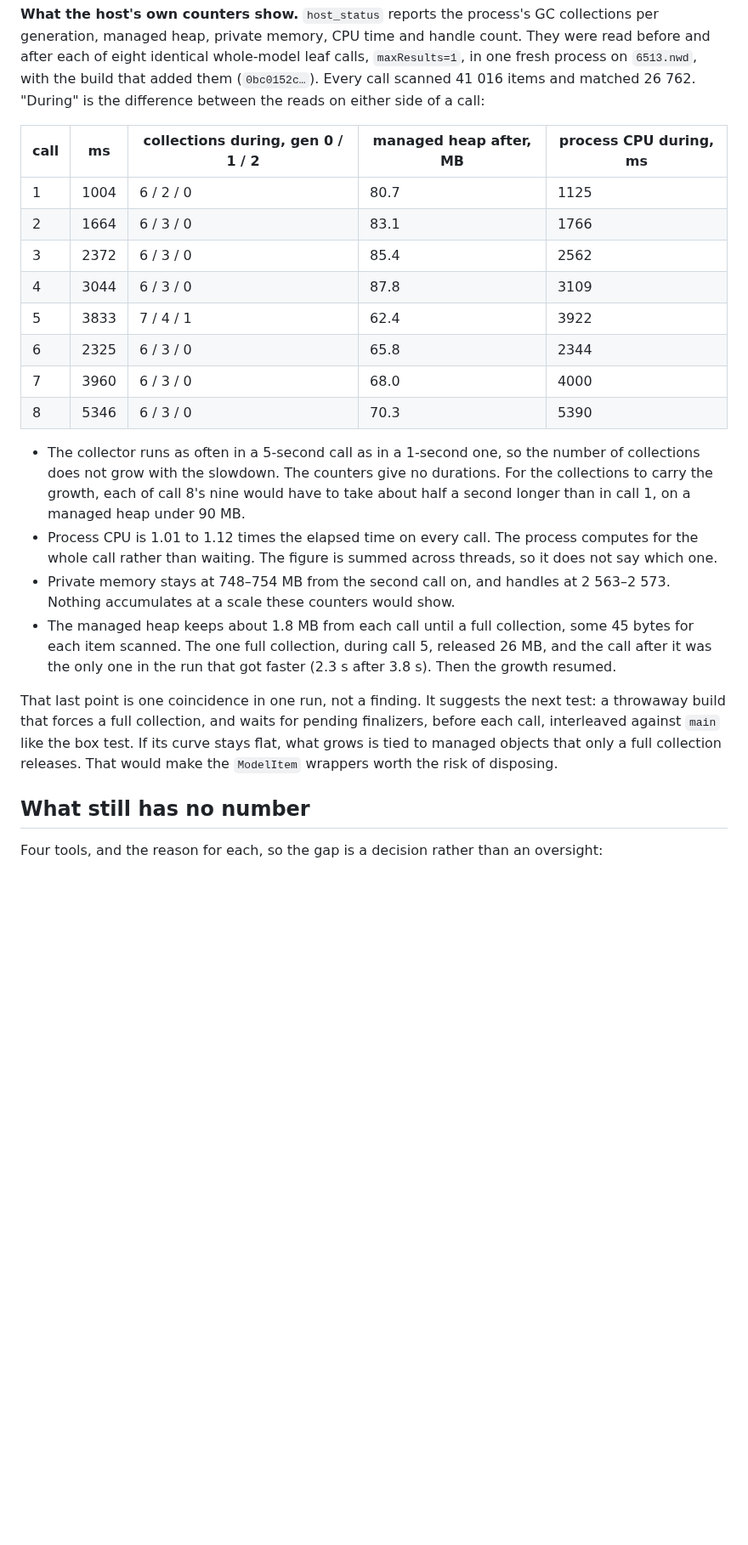
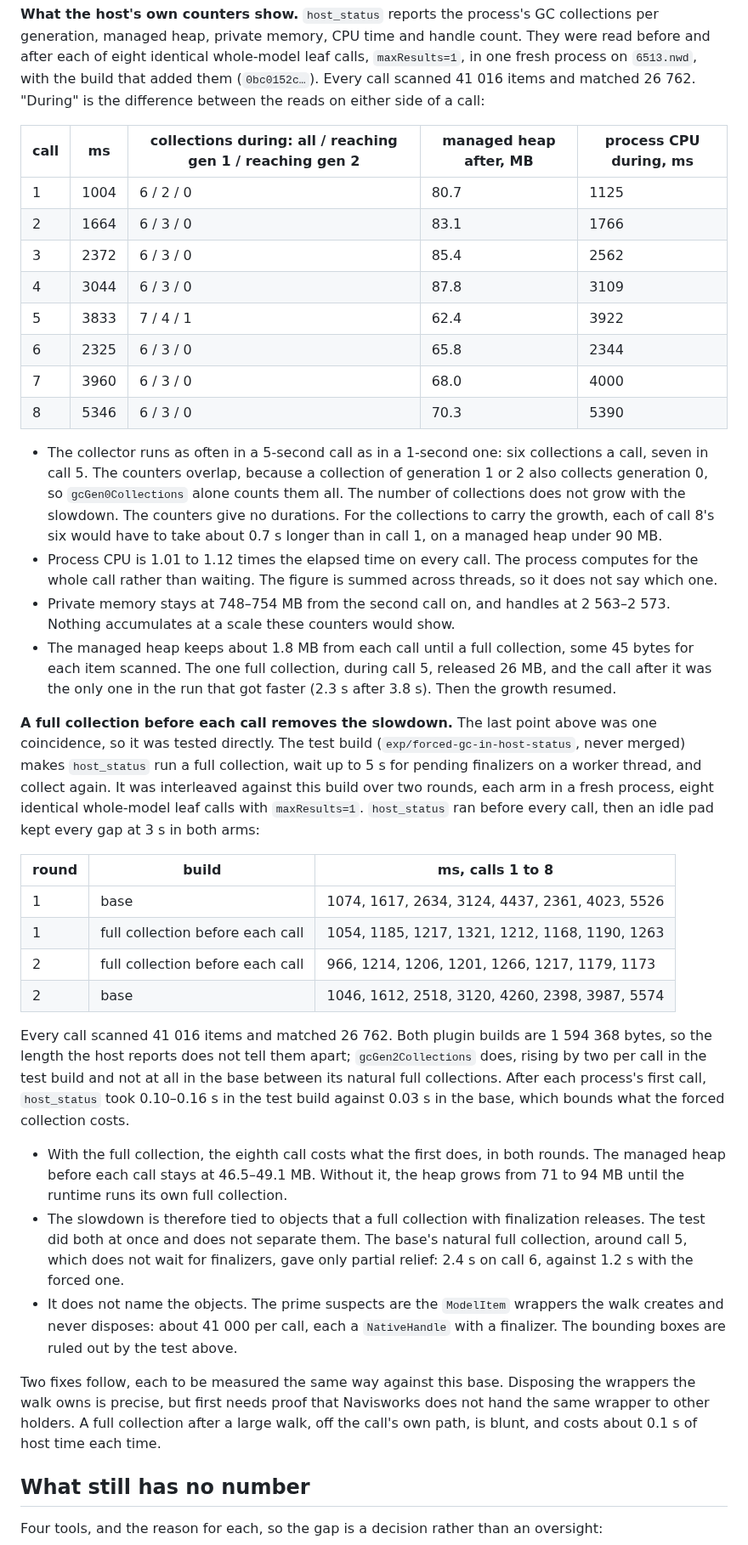
Before and after one commit to mikhalchankasm/NavisWorksMaster, a Markdown page: docs/MCP_TOOL_BASELINE.md, the part around the change. Shown at 85% size. Drawn GitHub-style; blank space fills up the shorter version.

Commit message:
docs: a full collection before each call removes the slowdown
Interleaved two-build test, two rounds: with a forced full collection and
finalizer drain before every call, eight identical whole-model calls stay at
0.97-1.32 s; without it they grow from 1.05 to 5.5 s. The slowdown is tied to
objects that a full collection with finalization releases.

Also, per review: the per-generation collection counts overlap, so call 8 had
six collections, not nine; and only the collection counts and CPU time are
cumulative, the other three fields are current levels.

Co-Authored-By: Claude Opus 5.5 <noreply@anthropic.com>

```diff
--- a/docs/MCP_TOOL_BASELINE.md
+++ b/docs/MCP_TOOL_BASELINE.md
@@ -776,7 +776,7 @@ fresh process on `6513.nwd`, with the build that added them (`0bc0152c…`). Eve
 scanned 41 016 items and matched 26 762. "During" is the difference between the reads on
 either side of a call:
 
-| call | ms | collections during, gen 0 / 1 / 2 | managed heap after, MB | process CPU during, ms |
+| call | ms | collections during: all / reaching gen 1 / reaching gen 2 | managed heap after, MB | process CPU during, ms |
 | --- | --- | --- | --- | --- |
 | 1 | 1004 | 6 / 2 / 0 | 80.7 | 1125 |
 | 2 | 1664 | 6 / 3 / 0 | 83.1 | 1766 |
@@ -787,10 +787,12 @@ either side of a call:
 | 7 | 3960 | 6 / 3 / 0 | 68.0 | 4000 |
 | 8 | 5346 | 6 / 3 / 0 | 70.3 | 5390 |
 
-- The collector runs as often in a 5-second call as in a 1-second one, so the number of
+- The collector runs as often in a 5-second call as in a 1-second one: six collections a
+  call, seven in call 5. The counters overlap, because a collection of generation 1 or 2
+  also collects generation 0, so `gcGen0Collections` alone counts them all. The number of
   collections does not grow with the slowdown. The counters give no durations. For the
-  collections to carry the growth, each of call 8's nine would have to take about half a
-  second longer than in call 1, on a managed heap under 90 MB.
+  collections to carry the growth, each of call 8's six would have to take about 0.7 s
+  longer than in call 1, on a managed heap under 90 MB.
 - Process CPU is 1.01 to 1.12 times the elapsed time on every call. The process computes
   for the whole call rather than waiting. The figure is summed across threads, so it does
   not say which one.
@@ -801,11 +803,42 @@ either side of a call:
   call after it was the only one in the run that got faster (2.3 s after 3.8 s). Then the
   growth resumed.
 
-That last point is one coincidence in one run, not a finding. It suggests the next test: a
-throwaway build that forces a full collection, and waits for pending finalizers, before
-each call, interleaved against `main` like the box test. If its curve stays flat, what grows
-is tied to managed objects that only a full collection releases. That would make the
-`ModelItem` wrappers worth the risk of disposing.
+**A full collection before each call removes the slowdown.** The last point above was one
+coincidence, so it was tested directly. The test build (`exp/forced-gc-in-host-status`,
+never merged) makes `host_status` run a full collection, wait up to 5 s for pending
+finalizers on a worker thread, and collect again. It was interleaved against this build
+over two rounds, each arm in a fresh process, eight identical whole-model leaf calls with
+`maxResults=1`. `host_status` ran before every call, then an idle pad kept every gap at 3 s
+in both arms:
+
+| round | build | ms, calls 1 to 8 |
+| --- | --- | --- |
+| 1 | base | 1074, 1617, 2634, 3124, 4437, 2361, 4023, 5526 |
+| 1 | full collection before each call | 1054, 1185, 1217, 1321, 1212, 1168, 1190, 1263 |
+| 2 | full collection before each call | 966, 1214, 1206, 1201, 1266, 1217, 1179, 1173 |
+| 2 | base | 1046, 1612, 2518, 3120, 4260, 2398, 3987, 5574 |
+
+Every call scanned 41 016 items and matched 26 762. Both plugin builds are 1 594 368 bytes,
+so the length the host reports does not tell them apart; `gcGen2Collections` does, rising by
+two per call in the test build and not at all in the base between its natural full
+collections. After each process's first call, `host_status` took 0.10–0.16 s in the test
+build against 0.03 s in the base, which bounds what the forced collection costs.
+
+- With the full collection, the eighth call costs what the first does, in both rounds. The
+  managed heap before each call stays at 46.5–49.1 MB. Without it, the heap grows from 71 to
+  94 MB until the runtime runs its own full collection.
+- The slowdown is therefore tied to objects that a full collection with finalization
+  releases. The test did both at once and does not separate them. The base's natural full
+  collection, around call 5, which does not wait for finalizers, gave only partial relief:
+  2.4 s on call 6, against 1.2 s with the forced one.
+- It does not name the objects. The prime suspects are the `ModelItem` wrappers the walk
+  creates and never disposes: about 41 000 per call, each a `NativeHandle` with a finalizer.
+  The bounding boxes are ruled out by the test above.
+
+Two fixes follow, each to be measured the same way against this base. Disposing the
+wrappers the walk owns is precise, but first needs proof that Navisworks does not hand the
+same wrapper to other holders. A full collection after a large walk, off the call's own
+path, is blunt, and costs about 0.1 s of host time each time.
 
 ## What still has no number
 
```
Also changed, not shown: docs/MCP_TOOL_CONTRACTS.md (+8 -5 lines).
